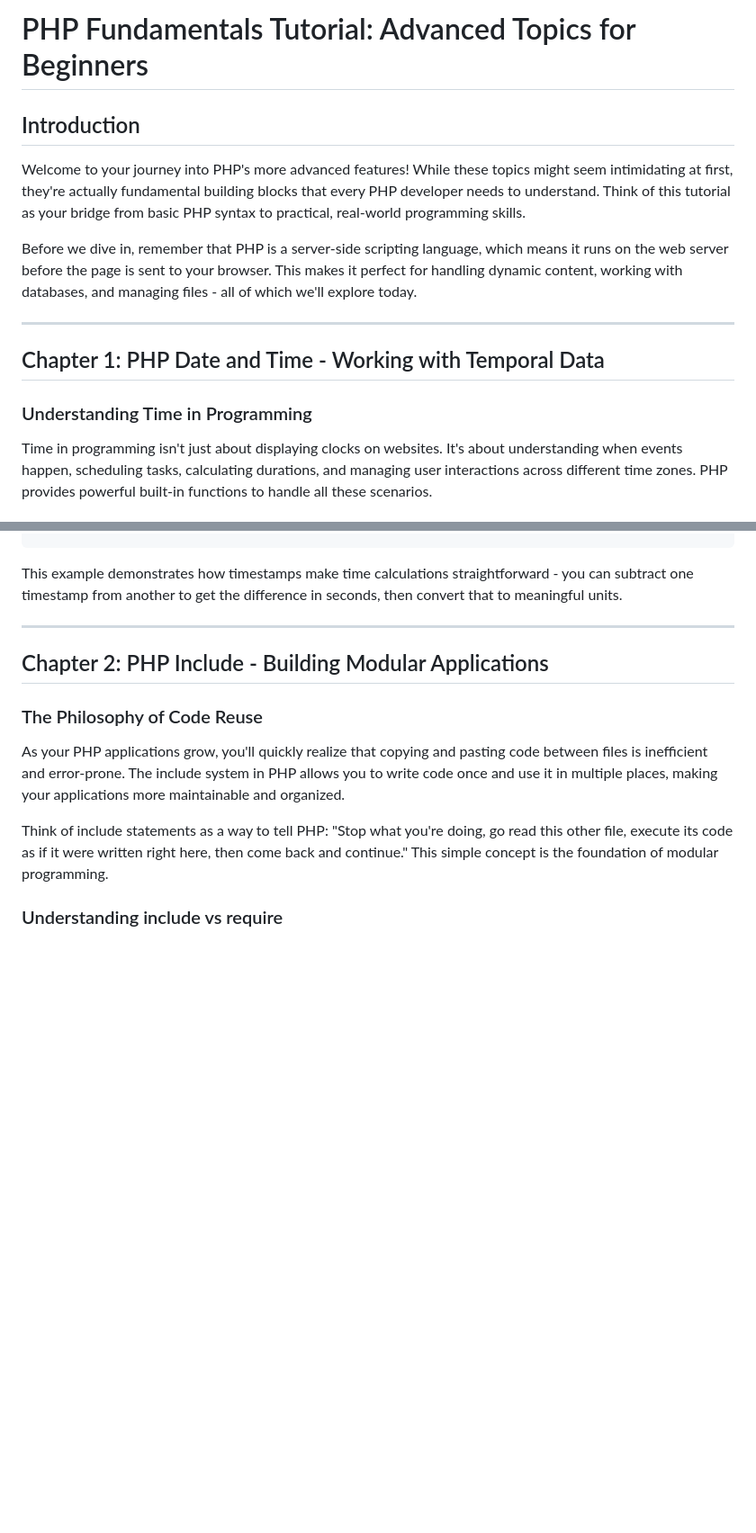
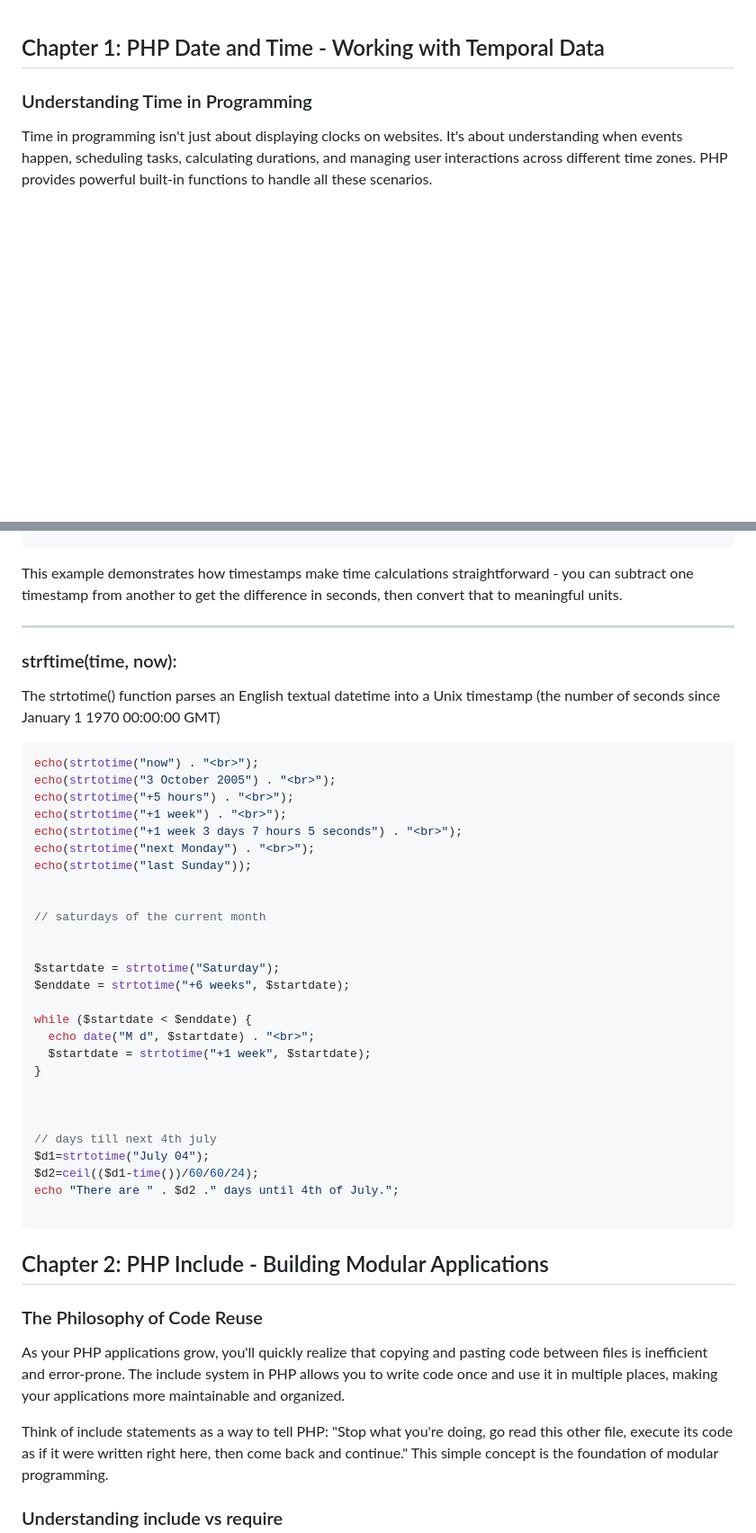
Before and after one commit to yahiaAlg/php_course, a Markdown page: php_fundamentals_tutorial_datetime_filehandling.md, 2 parts joined by grey strips. Shown at 90% size. GitHub-like rendering; blank space fills up the shorter version.

Commit message:
`Added new content to PHP fundamentals tutorial on datetime and file handling, including examples and code snippets.`

````diff
--- a/php_fundamentals_tutorial_datetime_filehandling.md
+++ b/php_fundamentals_tutorial_datetime_filehandling.md
@@ -1,13 +1,3 @@
-# PHP Fundamentals Tutorial: Advanced Topics for Beginners
-
-## Introduction
-
-Welcome to your journey into PHP's more advanced features! While these topics might seem intimidating at first, they're actually fundamental building blocks that every PHP developer needs to understand. Think of this tutorial as your bridge from basic PHP syntax to practical, real-world programming skills.
-
-Before we dive in, remember that PHP is a server-side scripting language, which means it runs on the web server before the page is sent to your browser. This makes it perfect for handling dynamic content, working with databases, and managing files - all of which we'll explore today.
-
----
-
 ## Chapter 1: PHP Date and Time - Working with Temporal Data
 
 ### Understanding Time in Programming
@@ -124,6 +114,40 @@ This example demonstrates how timestamps make time calculations straightforward
 
 ---
 
+### strftime(time, now):
+
+The strtotime() function parses an English textual datetime into a Unix timestamp (the number of seconds since January 1 1970 00:00:00 GMT)
+
+```php
+echo(strtotime("now") . "<br>");
+echo(strtotime("3 October 2005") . "<br>");
+echo(strtotime("+5 hours") . "<br>");
+echo(strtotime("+1 week") . "<br>");
+echo(strtotime("+1 week 3 days 7 hours 5 seconds") . "<br>");
+echo(strtotime("next Monday") . "<br>");
+echo(strtotime("last Sunday"));
+
+
+// saturdays of the current month
+
+
+$startdate = strtotime("Saturday");
+$enddate = strtotime("+6 weeks", $startdate);
+
+while ($startdate < $enddate) {
+  echo date("M d", $startdate) . "<br>";
+  $startdate = strtotime("+1 week", $startdate);
+}
+
+
+
+// days till next 4th july
+$d1=strtotime("July 04");
+$d2=ceil(($d1-time())/60/60/24);
+echo "There are " . $d2 ." days until 4th of July.";
+
+```
+
 ## Chapter 2: PHP Include - Building Modular Applications
 
 ### The Philosophy of Code Reuse
````
Also changed, not shown: other parts of php_fundamentals_tutorial_datetime_filehandling.md (+1 -1 lines).
